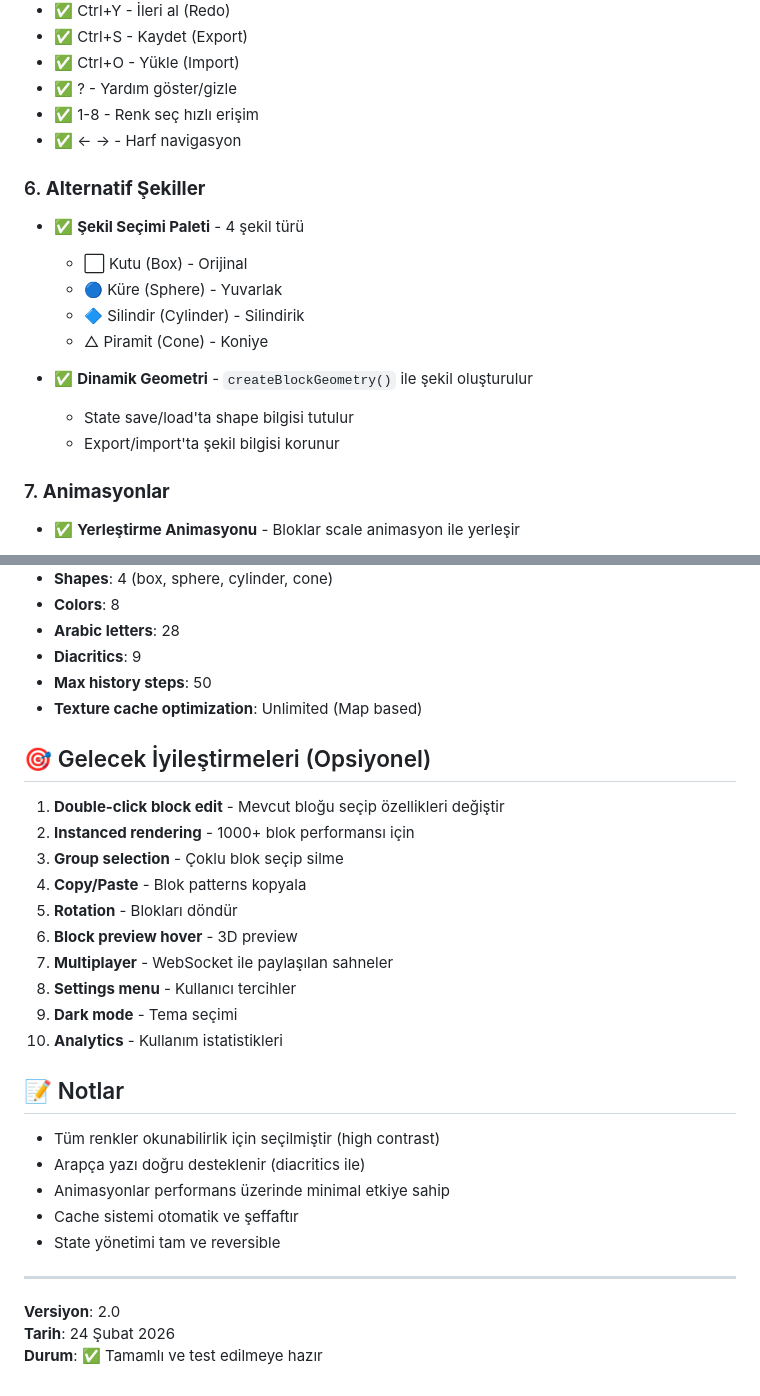
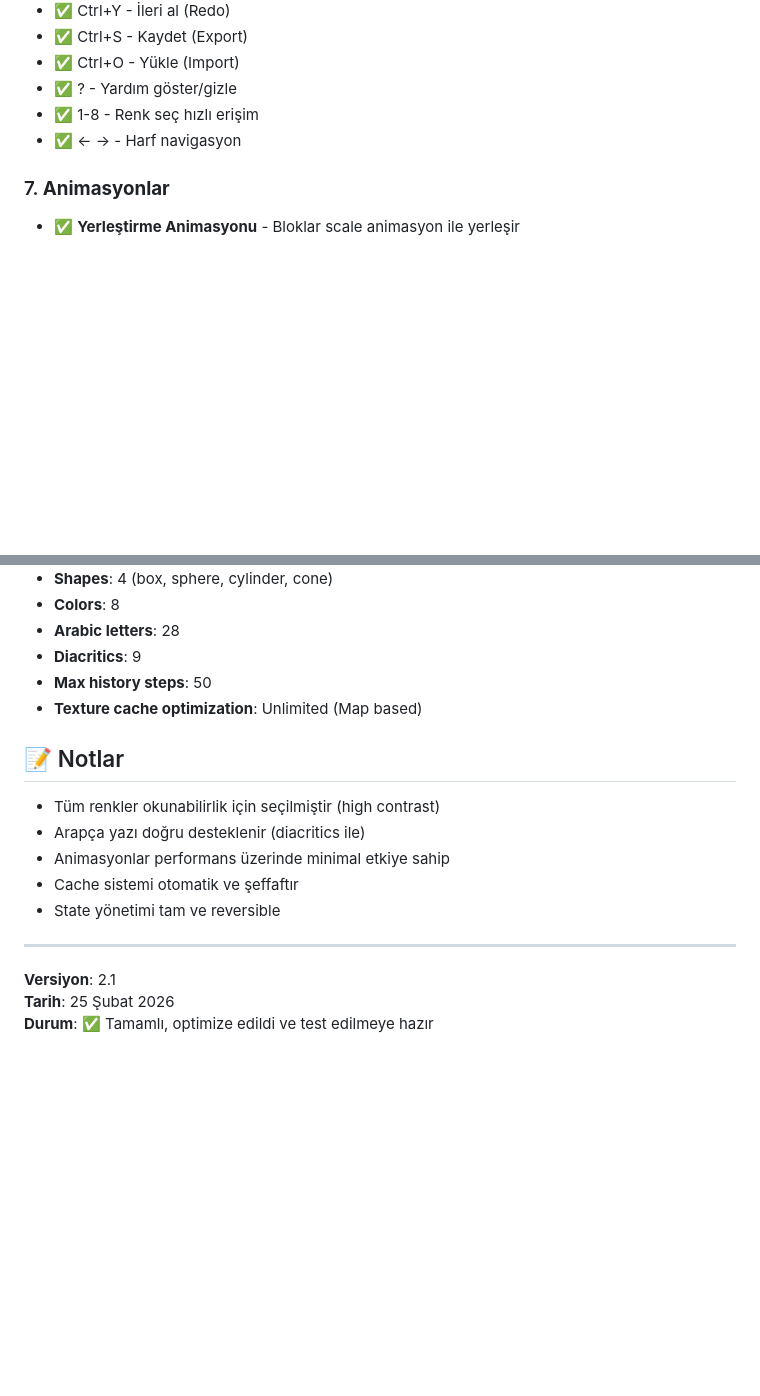
Before and after one commit to mn-su/lego-3B-elifba, a Markdown page: IMPROVEMENTS.md, 2 parts joined by grey strips. Rendered like a GitHub page; blank space fills up the shorter version.

```diff
--- a/IMPROVEMENTS.md
+++ b/IMPROVEMENTS.md
@@ -64,16 +64,7 @@
 - ✅ 1-8 - Renk seç hızlı erişim
 - ✅ ← → - Harf navigasyon
 
-### 6. **Alternatif Şekiller**
-- ✅ **Şekil Seçimi Paleti** - 4 şekil türü
-  - ⬜ Kutu (Box) - Orijinal
-  - 🔵 Küre (Sphere) - Yuvarlak
-  - 🔷 Silindir (Cylinder) - Silindirik
-  - △ Piramit (Cone) - Koniye
 
-- ✅ **Dinamik Geometri** - `createBlockGeometry()` ile şekil oluşturulur
-  - State save/load'ta shape bilgisi tutulur
-  - Export/import'ta şekil bilgisi korunur
 
 ### 7. **Animasyonlar**
 - ✅ **Yerleştirme Animasyonu** - Bloklar scale animasyon ile yerleşir
@@ -206,18 +175,7 @@
 - **Max history steps**: 50
 - **Texture cache optimization**: Unlimited (Map based)
 
-## 🎯 Gelecek İyileştirmeleri (Opsiyonel)
 
-1. **Double-click block edit** - Mevcut bloğu seçip özellikleri değiştir
-2. **Instanced rendering** - 1000+ blok performansı için
-3. **Group selection** - Çoklu blok seçip silme
-4. **Copy/Paste** - Blok patterns kopyala
-5. **Rotation** - Blokları döndür
-6. **Block preview hover** - 3D preview
-7. **Multiplayer** - WebSocket ile paylaşılan sahneler
-8. **Settings menu** - Kullanıcı tercihler
-9. **Dark mode** - Tema seçimi
-10. **Analytics** - Kullanım istatistikleri
 
 ## 📝 Notlar
 
@@ -229,6 +187,6 @@
 
 ---
 
-**Versiyon**: 2.0
-**Tarih**: 24 Şubat 2026
-**Durum**: ✅ Tamamlı ve test edilmeye hazır
+**Versiyon**: 2.1
+**Tarih**: 25 Şubat 2026
+**Durum**: ✅ Tamamlı, optimize edildi ve test edilmeye hazır
```
Also changed, not shown: other parts of IMPROVEMENTS.md (+20 -42 lines).
